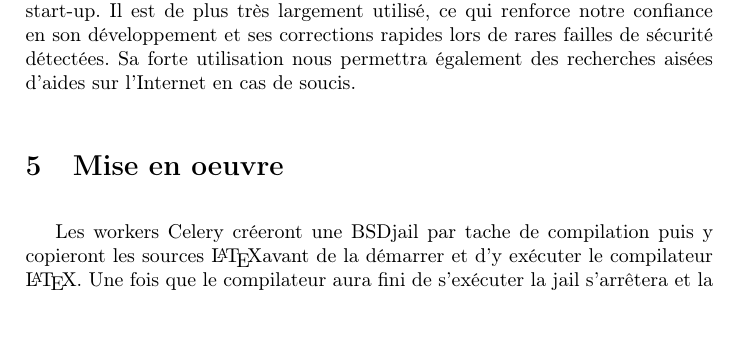
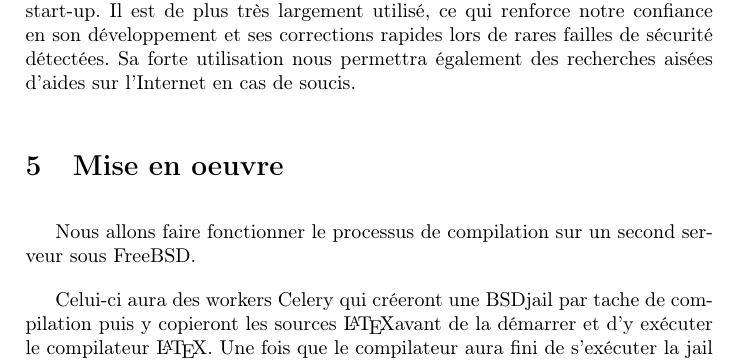
Before and after one commit to C4ptainCrunch/info-f-309, a LaTeX document (analyse/rapport.tex): part of page 4 of 4, cut so that both start at the same text, the shorter picture padded with empty space. Compiled offline with pdfLaTeX.

Commit message:
add clamav et le second serveur dans mise en oeuvre

```diff
--- a/analyse/rapport.tex
+++ b/analyse/rapport.tex
@@ -113,5 +113,7 @@ Sa forte utilisation nous permettra également des recherches aisées d'aides su
 
 \section{Mise en oeuvre}
 
-Les workers Celery créeront une BSDjail par tache de compilation puis y copieront les sources \LaTeX avant de la démarrer et d'y exécuter le compilateur \LaTeX.
+Nous allons faire fonctionner le processus de compilation sur un second serveur sous FreeBSD.
+
+Celui-ci aura des workers Celery qui créeront une BSDjail par tache de compilation puis y copieront les sources \LaTeX avant de la démarrer et d'y exécuter le compilateur \LaTeX.
 Une fois que le compilateur aura fini de s'exécuter la jail s'arrêtera et la tache Celery extraira le fichier compilé de l'arborescence de la jail.
```
Also changed, not shown: analyse/rapport.tex (2 more changed lines).
